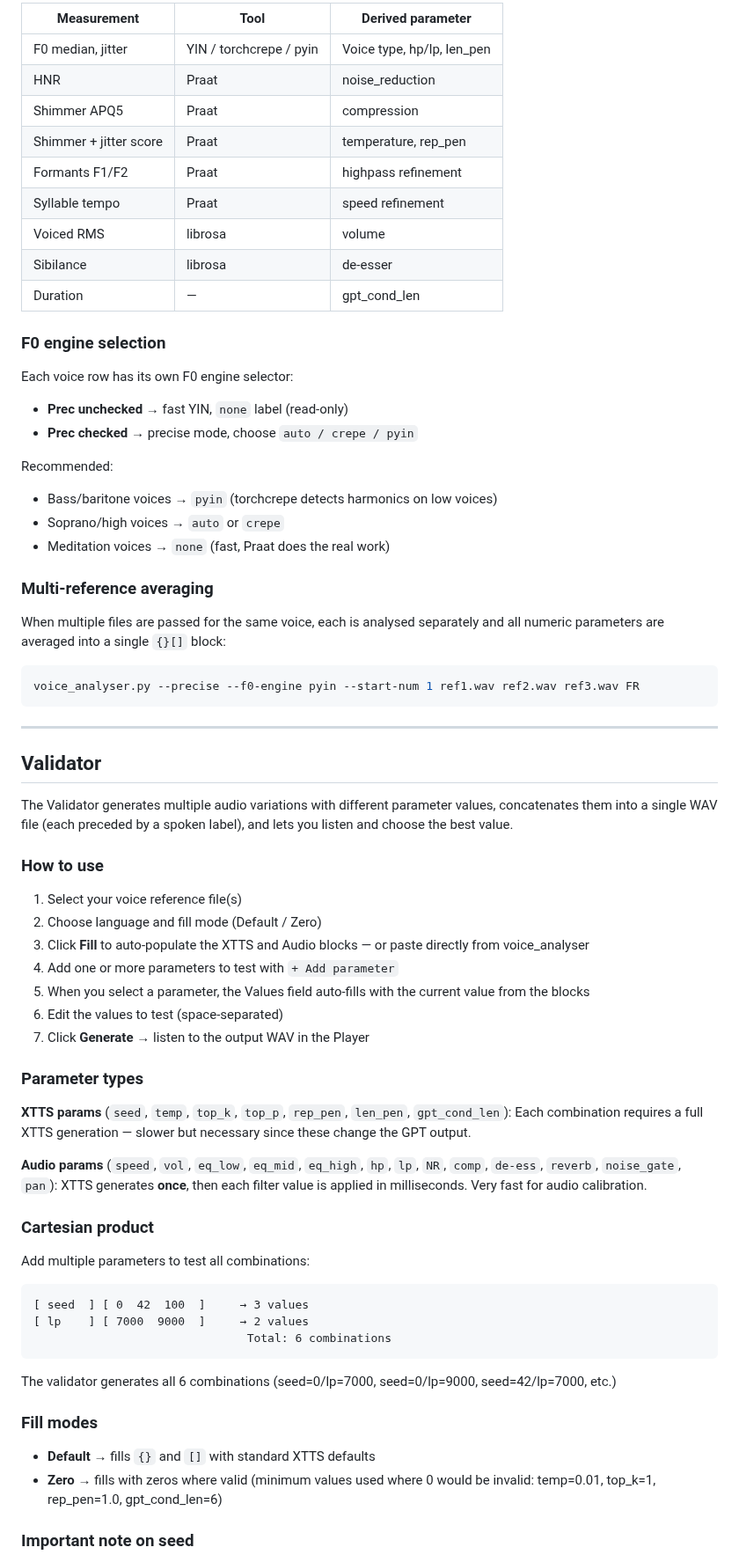
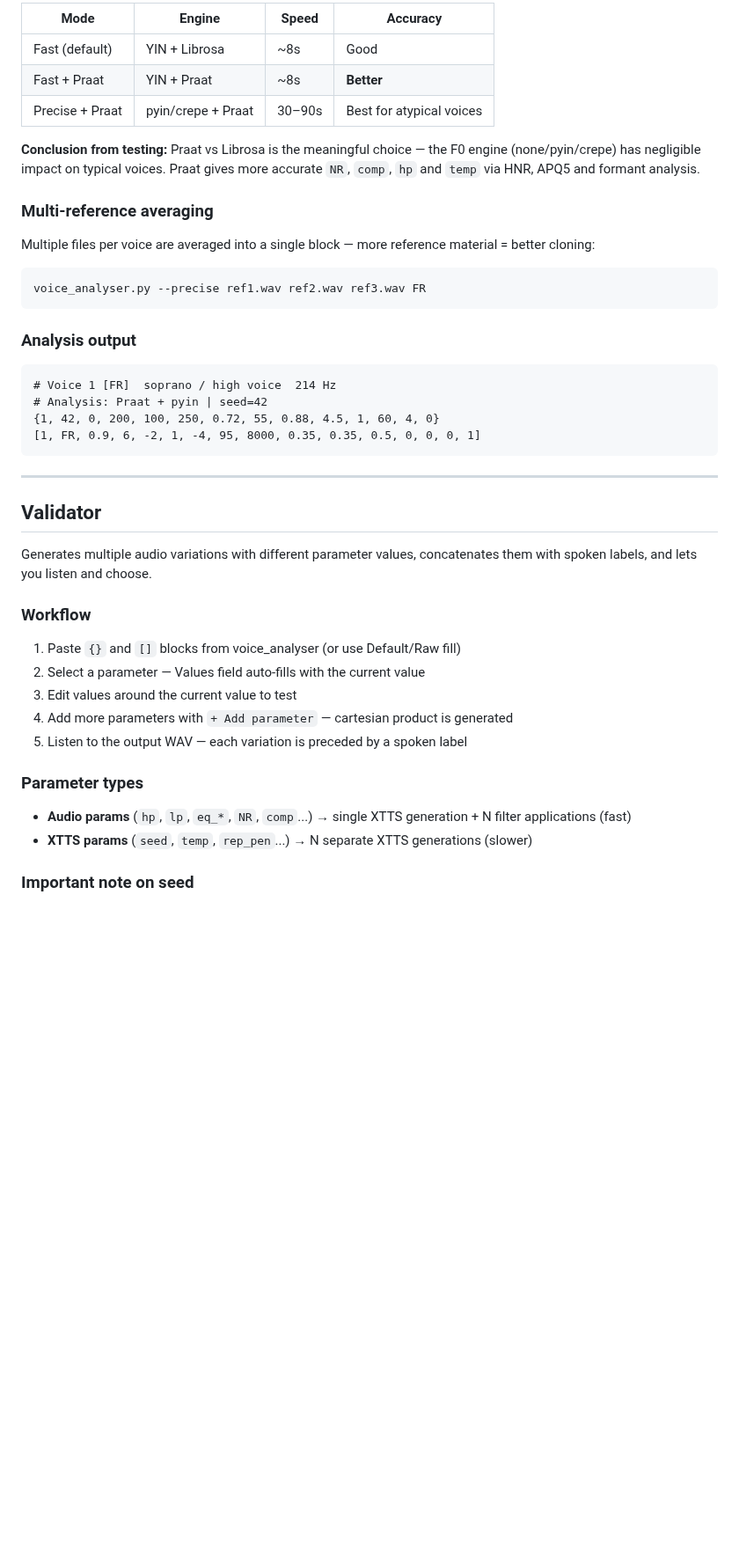
Before and after one commit to ZFEbHVUE/XTTS-Voice-Studio, a Markdown page: README.md, the part around one of its changes. Shown at 88% size. Rendered like a GitHub page; blank space fills up the shorter version.

````diff
--- a/README.md
+++ b/README.md
@@ -275,76 +251,47 @@ Analyses one or more reference audio files and produces ready-to-paste `{N,...}`
 
-| Measurement | Tool | Derived parameter |
-|-------------|------|------------------|
-| F0 median, jitter | YIN / torchcrepe / pyin | Voice type, hp/lp, len_pen |
-| HNR | Praat | noise_reduction |
-| Shimmer APQ5 | Praat | compression |
-| Shimmer + jitter score | Praat | temperature, rep_pen |
-| Formants F1/F2 | Praat | highpass refinement |
-| Syllable tempo | Praat | speed refinement |
-| Voiced RMS | librosa | volume |
-| Sibilance | librosa | de-esser |
-| Duration | — | gpt_cond_len |
+| Mode | Engine | Speed | Accuracy |
+|------|--------|-------|----------|
+| Fast (default) | YIN + Librosa | ~8s | Good |
+| Fast + Praat | YIN + Praat | ~8s | **Better** |
+| Precise + Praat | pyin/crepe + Praat | 30–90s | Best for atypical voices |
 
-### F0 engine selection
-
-Each voice row has its own F0 engine selector:
-
-- **Prec unchecked** → fast YIN, `none` label (read-only)
-- **Prec checked** → precise mode, choose `auto / crepe / pyin`
-
-Recommended:
-- Bass/baritone voices → `pyin` (torchcrepe detects harmonics on low voices)
-- Soprano/high voices → `auto` or `crepe`
-- Meditation voices → `none` (fast, Praat does the real work)
+**Conclusion from testing:** Praat vs Librosa is the meaningful choice — the F0 engine (none/pyin/crepe) has negligible impact on typical voices. Praat gives more accurate `NR`, `comp`, `hp` and `temp` via HNR, APQ5 and formant analysis.
 
 ### Multi-reference averaging
 
-When multiple files are passed for the same voice, each is analysed separately and all numeric parameters are averaged into a single `{}[]` block:
+Multiple files per voice are averaged into a single block — more reference material = better cloning:
 
 ```bash
-voice_analyser.py --precise --f0-engine pyin --start-num 1 ref1.wav ref2.wav ref3.wav FR
+voice_analyser.py --precise ref1.wav ref2.wav ref3.wav FR
+```
+
+### Analysis output
+
+```
+# Voice 1 [FR]  soprano / high voice  214 Hz
+# Analysis: Praat + pyin | seed=42
+{1, 42, 0, 200, 100, 250, 0.72, 55, 0.88, 4.5, 1, 60, 4, 0}
+[1, FR, 0.9, 6, -2, 1, -4, 95, 8000, 0.35, 0.35, 0.5, 0, 0, 0, 1]
 ```
 
 ---
 
 ## Validator
 
-The Validator generates multiple audio variations with different parameter values, concatenates them into a single WAV file (each preceded by a spoken label), and lets you listen and choose the best value.
+Generates multiple audio variations with different parameter values, concatenates them with spoken labels, and lets you listen and choose.
 
-### How to use
+### Workflow
 
-1. Select your voice reference file(s)
-2. Choose language and fill mode (Default / Zero)
-3. Click **Fill** to auto-populate the XTTS and Audio blocks — or paste directly from voice_analyser
-4. Add one or more parameters to test with `+ Add parameter`
-5. When you select a parameter, the Values field auto-fills with the current value from the blocks
-6. Edit the values to test (space-separated)
-7. Click **Generate** → listen to the output WAV in the Player
+1. Paste `{}` and `[]` blocks from voice_analyser (or use Default/Raw fill)
+2. Select a parameter — Values field auto-fills with the current value
+3. Edit values around the current value to test
+4. Add more parameters with `+ Add parameter` — cartesian product is generated
+5. Listen to the output WAV — each variation is preceded by a spoken label
 
 ### Parameter types
 
-**XTTS params** (`seed`, `temp`, `top_k`, `top_p`, `rep_pen`, `len_pen`, `gpt_cond_len`):
-Each combination requires a full XTTS generation — slower but necessary since these change the GPT output.
-
-**Audio params** (`speed`, `vol`, `eq_low`, `eq_mid`, `eq_high`, `hp`, `lp`, `NR`, `comp`, `de-ess`, `reverb`, `noise_gate`, `pan`):
-XTTS generates **once**, then each filter value is applied in milliseconds. Very fast for audio calibration.
-
-### Cartesian product
-
-Add multiple parameters to test all combinations:
-
-```
-[ seed  ] [ 0  42  100  ]     → 3 values
-[ lp    ] [ 7000  9000  ]     → 2 values
-                               Total: 6 combinations
-```
-
-The validator generates all 6 combinations (seed=0/lp=7000, seed=0/lp=9000, seed=42/lp=7000, etc.)
-
-### Fill modes
-
-- **Default** → fills `{}` and `[]` with standard XTTS defaults
-- **Zero** → fills with zeros where valid (minimum values used where 0 would be invalid: temp=0.01, top_k=1, rep_pen=1.0, gpt_cond_len=6)
+- **Audio params** (`hp`, `lp`, `eq_*`, `NR`, `comp`...) → single XTTS generation + N filter applications (fast)
+- **XTTS params** (`seed`, `temp`, `rep_pen`...) → N separate XTTS generations (slower)
 
 ### Important note on seed
 
````
Also changed, not shown: other parts of README.md (+131 -191 lines), docs/gui_main.png.
